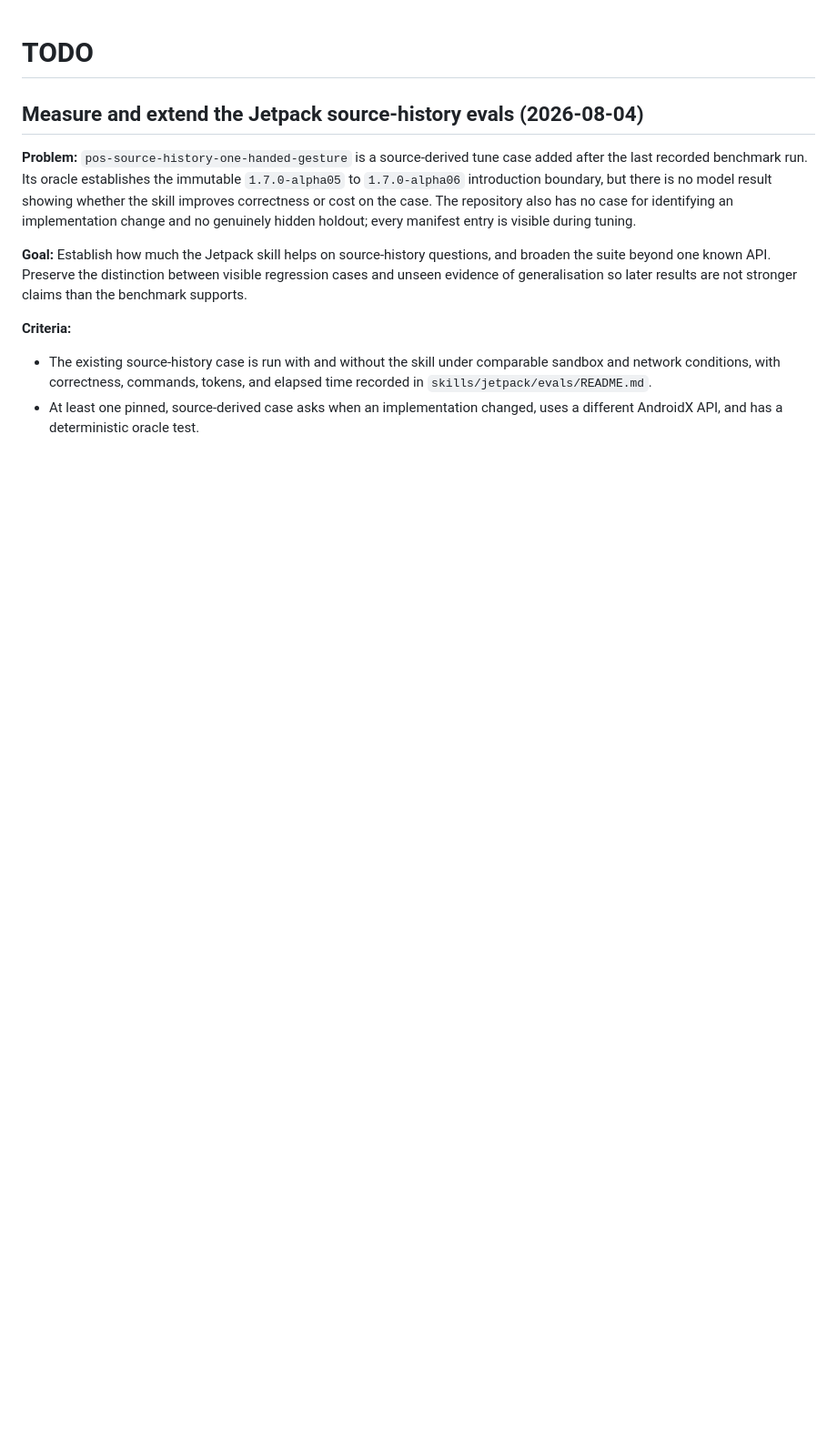
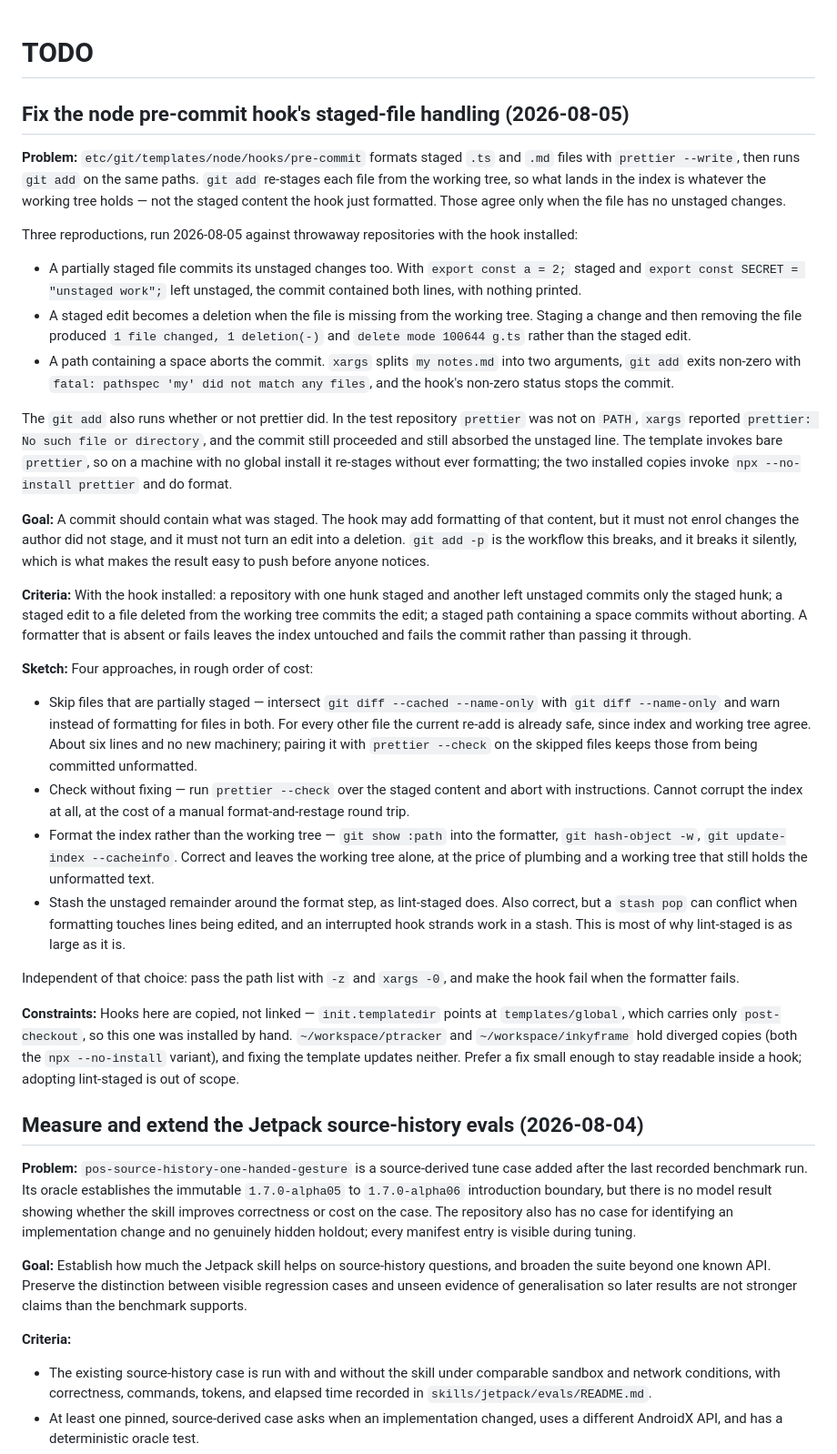
Before and after one commit to ithinkihaveacat/dotfiles, a Markdown page: TODO.md, the part around the change. Shown at 91% size. Rendered like a GitHub page; blank space fills up the shorter version.

Commit message:
docs(git): record pre-commit hook staging bug
The node template's pre-commit hook formats staged .ts/.md files and
then runs `git add` on the same paths, which re-stages them from the
working tree rather than putting back the staged content it formatted.

Found while committing in ptracker, where it silently swallowed a
second, deliberately unstaged change into a commit. Reproduced three
ways: a partially staged file commits its unstaged hunks too, a staged
edit becomes a deletion when the file is missing from the working tree,
and a path containing a space aborts the commit outright. The `git add`
also runs when the formatter did not, so the harm does not depend on
prettier being installed.

The item records the reproductions and four candidate fixes with their
trade-offs. Nothing changed yet -- the two installed copies, in
ptracker and inkyframe, have diverged from this template and need
updating alongside it.

```diff
--- a/TODO.md
+++ b/TODO.md
@@ -1,4 +1,76 @@
 # TODO
+
+## Fix the node pre-commit hook's staged-file handling (2026-08-05)
+
+**Problem:** `etc/git/templates/node/hooks/pre-commit` formats staged `.ts` and
+`.md` files with `prettier --write`, then runs `git add` on the same paths.
+`git add` re-stages each file from the working tree, so what lands in the index
+is whatever the working tree holds — not the staged content the hook just
+formatted. Those agree only when the file has no unstaged changes.
+
+Three reproductions, run 2026-08-05 against throwaway repositories with the hook
+installed:
+
+- A partially staged file commits its unstaged changes too. With
+  `export const a = 2;` staged and `export const SECRET = "unstaged work";` left
+  unstaged, the commit contained both lines, with nothing printed.
+- A staged edit becomes a deletion when the file is missing from the working
+  tree. Staging a change and then removing the file produced
+  `1 file changed, 1 deletion(-)` and `delete mode 100644 g.ts` rather than the
+  staged edit.
+- A path containing a space aborts the commit. `xargs` splits `my notes.md` into
+  two arguments, `git add` exits non-zero with
+  `fatal: pathspec 'my' did not match any files`, and the hook's non-zero status
+  stops the commit.
+
+The `git add` also runs whether or not prettier did. In the test repository
+`prettier` was not on `PATH`, `xargs` reported
+`prettier: No such file or directory`, and the commit still proceeded and still
+absorbed the unstaged line. The template invokes bare `prettier`, so on a
+machine with no global install it re-stages without ever formatting; the two
+installed copies invoke `npx --no-install prettier` and do format.
+
+**Goal:** A commit should contain what was staged. The hook may add formatting
+of that content, but it must not enrol changes the author did not stage, and it
+must not turn an edit into a deletion. `git add -p` is the workflow this breaks,
+and it breaks it silently, which is what makes the result easy to push before
+anyone notices.
+
+**Criteria:** With the hook installed: a repository with one hunk staged and
+another left unstaged commits only the staged hunk; a staged edit to a file
+deleted from the working tree commits the edit; a staged path containing a space
+commits without aborting. A formatter that is absent or fails leaves the index
+untouched and fails the commit rather than passing it through.
+
+**Sketch:** Four approaches, in rough order of cost:
+
+- Skip files that are partially staged — intersect
+  `git diff --cached --name-only` with `git diff --name-only` and warn instead
+  of formatting for files in both. For every other file the current re-add is
+  already safe, since index and working tree agree. About six lines and no new
+  machinery; pairing it with `prettier --check` on the skipped files keeps those
+  from being committed unformatted.
+- Check without fixing — run `prettier --check` over the staged content and
+  abort with instructions. Cannot corrupt the index at all, at the cost of a
+  manual format-and-restage round trip.
+- Format the index rather than the working tree — `git show :path` into the
+  formatter, `git hash-object -w`, `git update-index --cacheinfo`. Correct and
+  leaves the working tree alone, at the price of plumbing and a working tree
+  that still holds the unformatted text.
+- Stash the unstaged remainder around the format step, as lint-staged does. Also
+  correct, but a `stash pop` can conflict when formatting touches lines being
+  edited, and an interrupted hook strands work in a stash. This is most of why
+  lint-staged is as large as it is.
+
+Independent of that choice: pass the path list with `-z` and `xargs -0`, and
+make the hook fail when the formatter fails.
+
+**Constraints:** Hooks here are copied, not linked — `init.templatedir` points
+at `templates/global`, which carries only `post-checkout`, so this one was
+installed by hand. `~/workspace/ptracker` and `~/workspace/inkyframe` hold
+diverged copies (both the `npx --no-install` variant), and fixing the template
+updates neither. Prefer a fix small enough to stay readable inside a hook;
+adopting lint-staged is out of scope.
 
 ## Measure and extend the Jetpack source-history evals (2026-08-04)
 
```
